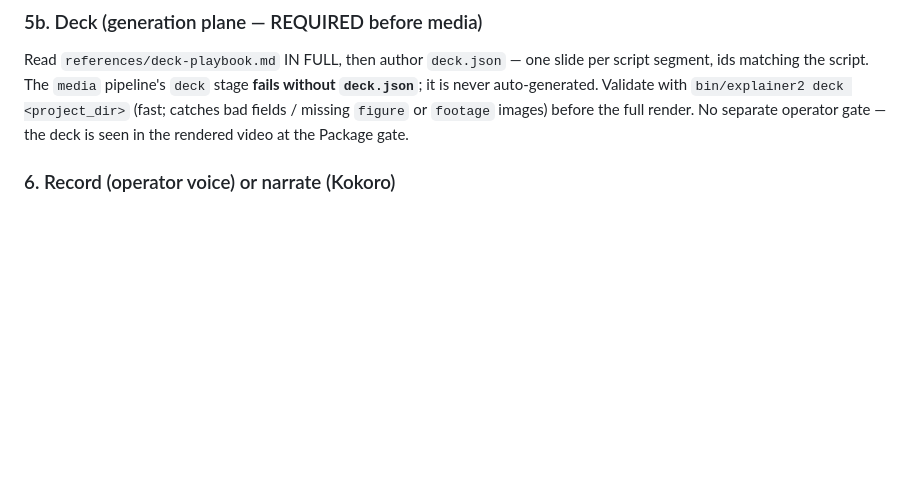
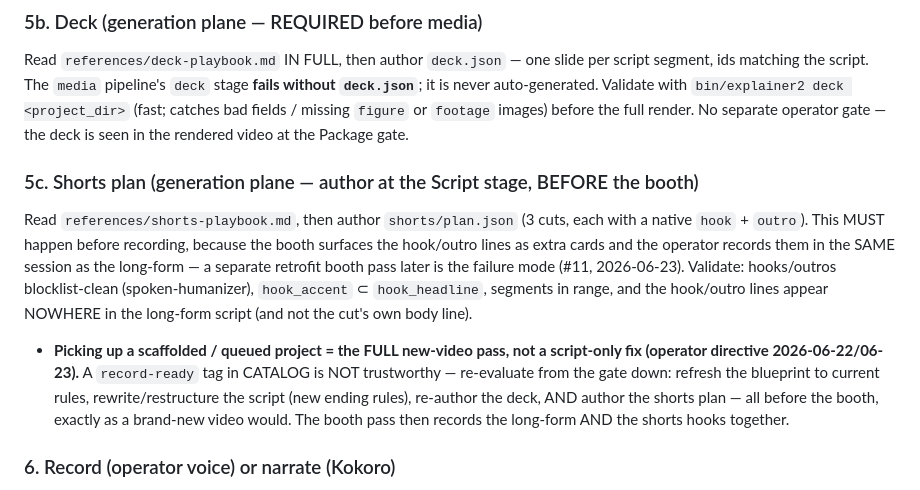
Before and after one commit to nemock/explainer-studio, a Markdown page: skills/explainer2/SKILL.md, the part around the change. Rendered like a GitHub page; blank space fills up the shorter version.

Commit message:
SKILL §5c: author shorts plan at Script stage; scaffolded pickups get the FULL new-video pass
A queued/scaffolded project's record-ready tag is not trustworthy: re-evaluate
blueprint+script+deck AND author shorts/plan.json before the booth, so the native
hooks record in the same session (not a retrofit pass). #11 missed this and had
to retrofit a separate shorts booth session on 2026-06-23.

Co-Authored-By: Claude Opus 4.8 (1M context) <noreply@anthropic.com>

```diff
--- a/skills/explainer2/SKILL.md
+++ b/skills/explainer2/SKILL.md
@@ -122,6 +122,23 @@ per script segment, ids matching the script. The `media` pipeline's `deck` stage
 `bin/explainer2 deck <project_dir>` (fast; catches bad fields / missing `figure`
 or `footage` images) before the full render. No separate operator gate — the
 deck is seen in the rendered video at the Package gate.
+
+### 5c. Shorts plan (generation plane — author at the Script stage, BEFORE the booth)
+Read `references/shorts-playbook.md`, then author `shorts/plan.json` (3 cuts, each
+with a native `hook` + `outro`). This MUST happen before recording, because the
+booth surfaces the hook/outro lines as extra cards and the operator records them
+in the SAME session as the long-form — a separate retrofit booth pass later is
+the failure mode (#11, 2026-06-23). Validate: hooks/outros blocklist-clean
+(spoken-humanizer), `hook_accent` ⊂ `hook_headline`, segments in range, and the
+hook/outro lines appear NOWHERE in the long-form script (and not the cut's own
+body line).
+- **Picking up a scaffolded / queued project = the FULL new-video pass, not a
+  script-only fix (operator directive 2026-06-22/06-23).** A `record-ready` tag in
+  CATALOG is NOT trustworthy — re-evaluate from the gate down: refresh the
+  blueprint to current rules, rewrite/restructure the script (new ending rules),
+  re-author the deck, AND author the shorts plan — all before the booth, exactly
+  as a brand-new video would. The booth pass then records the long-form AND the
+  shorts hooks together.
 
 ### 6. Record (operator voice) or narrate (Kokoro)
 - Operator: `bin/explainer2 record <project_dir>` — opens the booth in Chrome.
```
